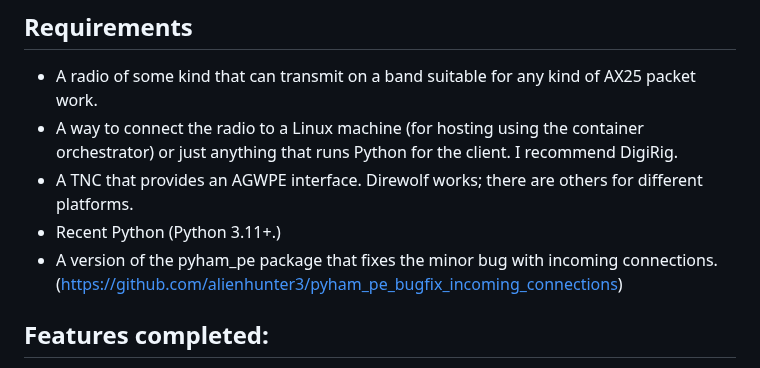
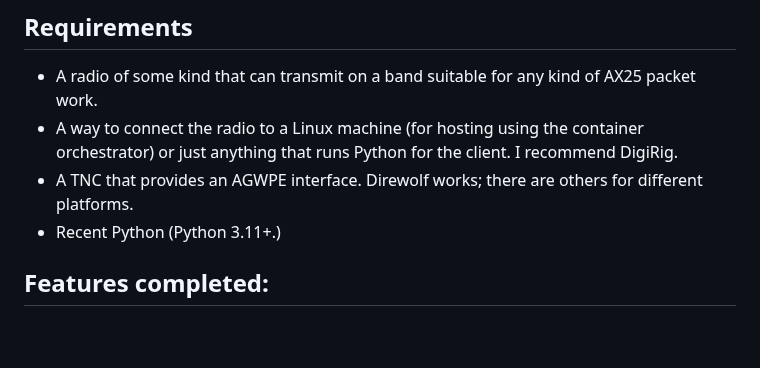
Before and after one commit to alienhunter3/packetserver, a Markdown page: Readme.md, the part around the change. GitHub-like rendering; blank space fills up the shorter version.

```diff
--- a/Readme.md
+++ b/Readme.md
@@ -29,7 +29,6 @@ UI packets later on..
 - A way to connect the radio to a Linux machine (for hosting using the container orchestrator) or just anything that runs Python for the client. I recommend DigiRig.
 - A TNC that provides an AGWPE interface. Direwolf works; there are others for different platforms.
 - Recent Python (Python 3.11+.)
-- A version of the pyham_pe package that fixes the minor bug with incoming connections. (https://github.com/alienhunter3/pyham_pe_bugfix_incoming_connections)
 
 
 ## Features completed:
```
